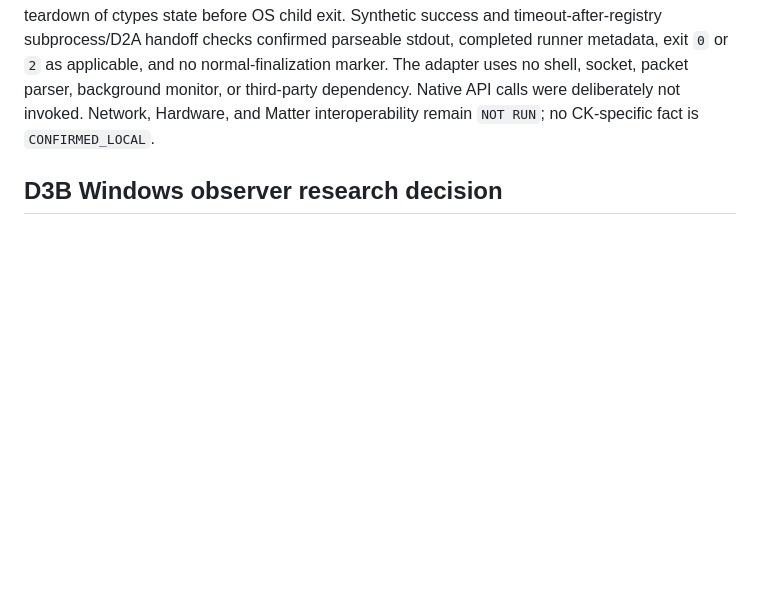
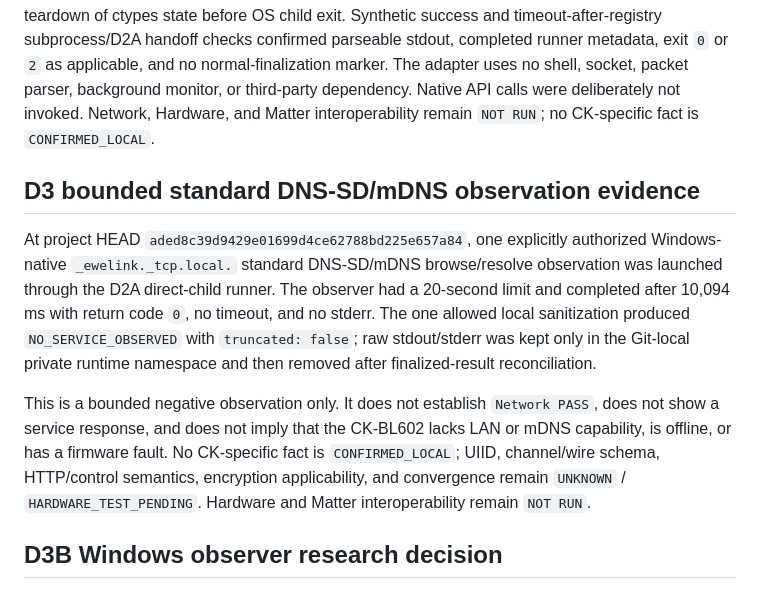
Before and after one commit to masini1491/esp32-ewelink-matter-bridge, a Markdown page: VALIDATION.md, the part around the change. GitHub-like rendering; blank space fills up the shorter version.

Commit message:
docs: record bounded D3 observation

```diff
--- a/VALIDATION.md
+++ b/VALIDATION.md
@@ -60,6 +60,12 @@ Static/Test PASS: Windows `dnsapi.dll` exported `DnsServiceBrowse`, `DnsServiceB
 
 Host/local synthetic PASS: every native resolve operation retains callback/request/cancel/event/result ownership for the observer child process lifetime. Synthetic late/multiple callbacks after first acceptance, and late callback after timeout/cancel, remained valid and could not overwrite the accepted first result. Every terminal path serializes and flushes its complete machine payload before using Python's hard process-exit path, avoiding normal interpreter teardown of ctypes state before OS child exit. Synthetic success and timeout-after-registry subprocess/D2A handoff checks confirmed parseable stdout, completed runner metadata, exit `0` or `2` as applicable, and no normal-finalization marker. The adapter uses no shell, socket, packet parser, background monitor, or third-party dependency. Native API calls were deliberately not invoked. Network, Hardware, and Matter interoperability remain `NOT RUN`; no CK-specific fact is `CONFIRMED_LOCAL`.
 
+## D3 bounded standard DNS-SD/mDNS observation evidence
+
+At project HEAD `aded8c39d9429e01699d4ce62788bd225e657a84`, one explicitly authorized Windows-native `_ewelink._tcp.local.` standard DNS-SD/mDNS browse/resolve observation was launched through the D2A direct-child runner. The observer had a 20-second limit and completed after 10,094 ms with return code `0`, no timeout, and no stderr. The one allowed local sanitization produced `NO_SERVICE_OBSERVED` with `truncated: false`; raw stdout/stderr was kept only in the Git-local private runtime namespace and then removed after finalized-result reconciliation.
+
+This is a bounded negative observation only. It does not establish `Network PASS`, does not show a service response, and does not imply that the CK-BL602 lacks LAN or mDNS capability, is offline, or has a firmware fault. No CK-specific fact is `CONFIRMED_LOCAL`; UIID, channel/wire schema, HTTP/control semantics, encryption applicability, and convergence remain `UNKNOWN` / `HARDWARE_TEST_PENDING`. Hardware and Matter interoperability remain `NOT RUN`.
+
 ## D3B Windows observer research decision
 
 Static/Test PASS: public Microsoft API/SDK research compared the existing DNS-SD API, `DnsQueryEx`, `DnsStartMulticastQuery`, `DnsQueryRaw`, and `Resolve-DnsName`. No live operation occurred. `DnsQueryEx` has a documented completion callback lifetime but its multicast-only option is LLMNR, not mDNS. `DnsStartMulticastQuery` is mDNS but runs indefinitely and its published stop contract does not establish callback quiescence. The existing DNS-SD resolve route retains the same unresolved terminal-success lifetime gap.
```
Also changed, not shown: TASKS.md (deleted, +0 -10 lines).
